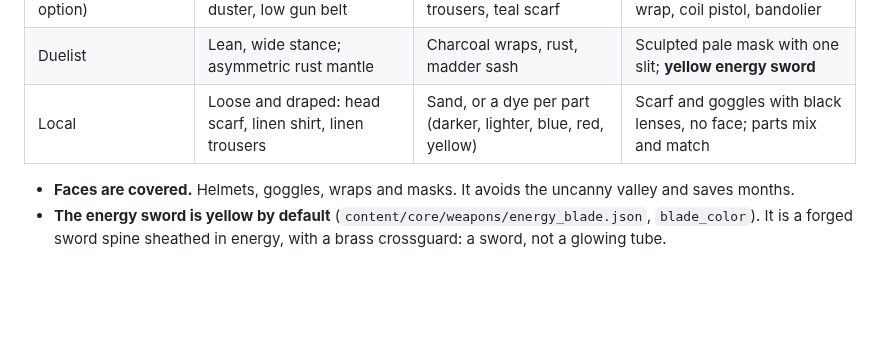
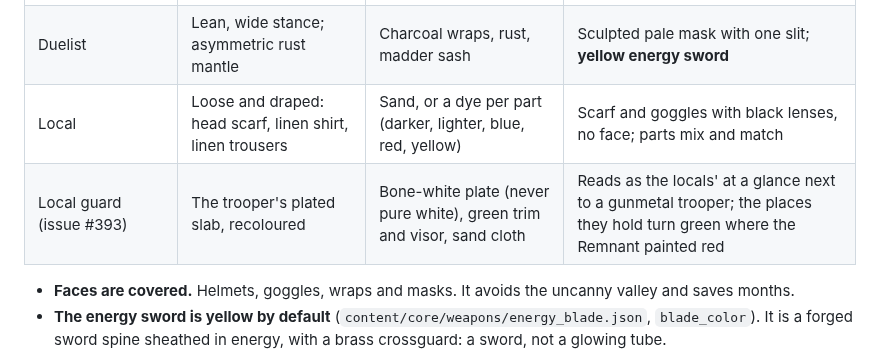
Before and after one commit to wr-max52/dune-game, a Markdown page: docs/ART_DIRECTION.md, the part around the change. GitHub-like rendering; blank space fills up the shorter version.

```diff
--- a/docs/ART_DIRECTION.md
+++ b/docs/ART_DIRECTION.md
@@ -117,6 +117,7 @@ them by id. Tuning a preset means editing JSON and re-shooting, never editing co
 | Smuggler (player option) | Wide hat, long flared duster, low gun belt | Sand leather, dark trousers, teal scarf | Goggles over a dark face wrap, coil pistol, bandolier |
 | Duelist | Lean, wide stance; asymmetric rust mantle | Charcoal wraps, rust, madder sash | Sculpted pale mask with one slit; **yellow energy sword** |
 | Local | Loose and draped: head scarf, linen shirt, linen trousers | Sand, or a dye per part (darker, lighter, blue, red, yellow) | Scarf and goggles with black lenses, no face; parts mix and match |
+| Local guard (issue #393) | The trooper's plated slab, recoloured | Bone-white plate (never pure white), green trim and visor, sand cloth | Reads as the locals' at a glance next to a gunmetal trooper; the places they hold turn green where the Remnant painted red |
 
 - **Faces are covered.** Helmets, goggles, wraps and masks. It avoids the uncanny
   valley and saves months.
```
Also changed, not shown: DECISIONS.md (+22 -0 lines), docs/lookdev/territory/locals_green_guards.png (added), 11 other files.
